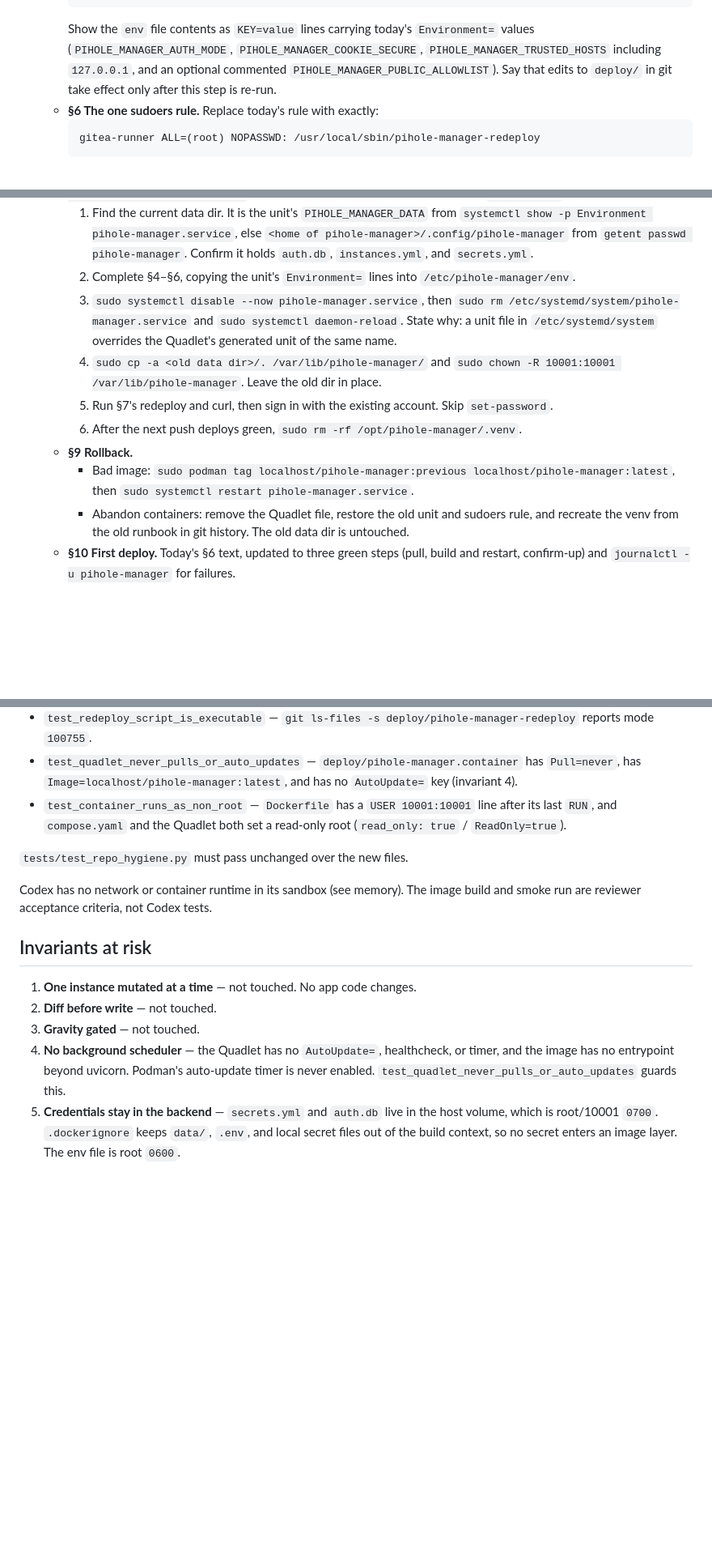
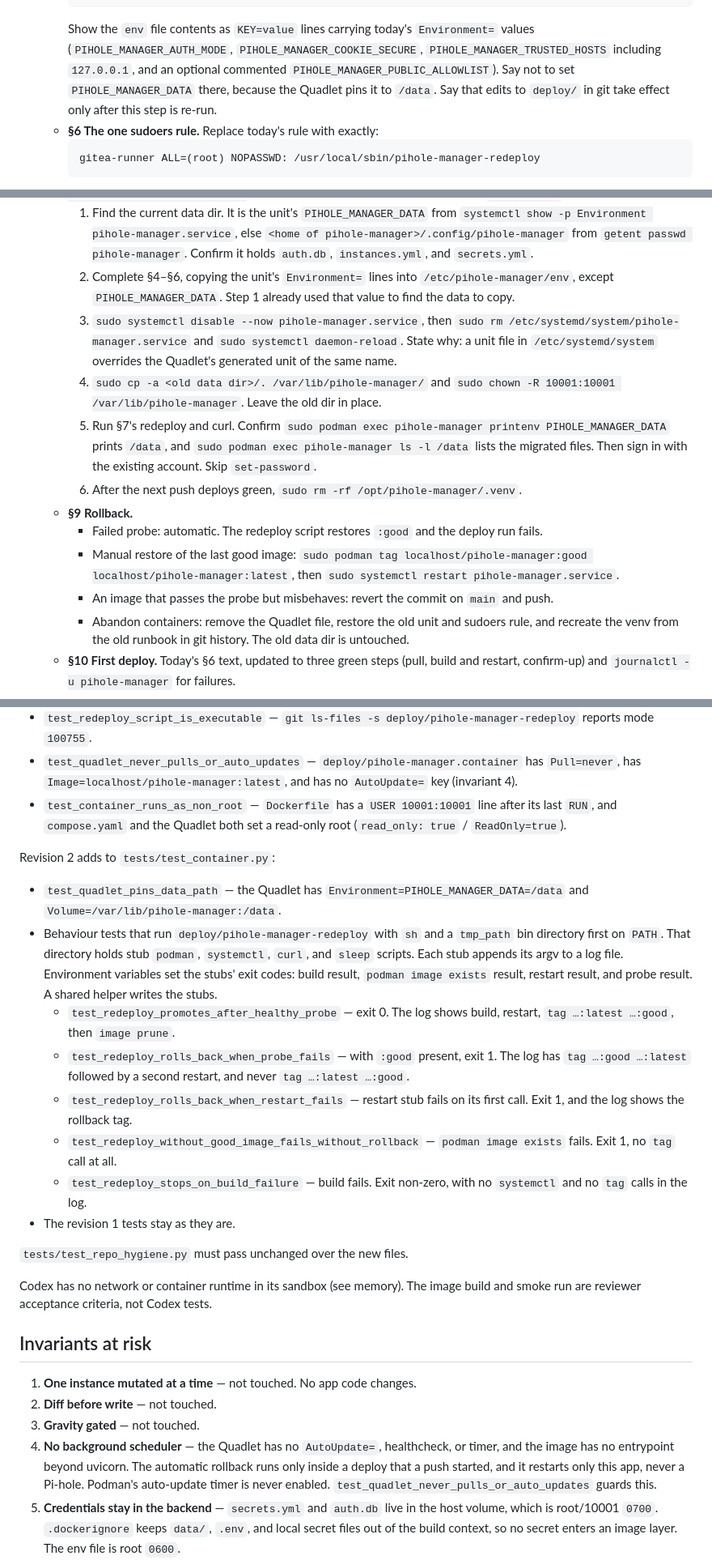
Before and after one commit to nulthara/filterhelm, a Markdown page: docs/plans/0025-container-deploy.md, 3 parts joined by grey strips. Shown at 81% size. GitHub-like rendering; blank space fills up the shorter version.

````diff
--- a/docs/plans/0025-container-deploy.md
+++ b/docs/plans/0025-container-deploy.md
@@ -270,8 +304,9 @@ Alternatives rejected:
      Show the `env` file contents as `KEY=value` lines carrying today's `Environment=`
      values (`PIHOLE_MANAGER_AUTH_MODE`, `PIHOLE_MANAGER_COOKIE_SECURE`,
      `PIHOLE_MANAGER_TRUSTED_HOSTS` including `127.0.0.1`, and an optional commented
-     `PIHOLE_MANAGER_PUBLIC_ALLOWLIST`). Say that edits to `deploy/` in git take effect
-     only after this step is re-run.
+     `PIHOLE_MANAGER_PUBLIC_ALLOWLIST`). Say not to set `PIHOLE_MANAGER_DATA` there,
+     because the Quadlet pins it to `/data`. Say that edits to `deploy/` in git take
+     effect only after this step is re-run.
    - **§6 The one sudoers rule.** Replace today's rule with exactly:
      ```
      gitea-runner ALL=(root) NOPASSWD: /usr/local/sbin/pihole-manager-redeploy
@@ -291,19 +326,23 @@ Alternatives rejected:
         `<home of pihole-manager>/.config/pihole-manager` from `getent passwd pihole-manager`.
         Confirm it holds `auth.db`, `instances.yml`, and `secrets.yml`.
      2. Complete §4–§6, copying the unit's `Environment=` lines into
-        `/etc/pihole-manager/env`.
+        `/etc/pihole-manager/env`, except `PIHOLE_MANAGER_DATA`. Step 1 already used
+        that value to find the data to copy.
      3. `sudo systemctl disable --now pihole-manager.service`, then
         `sudo rm /etc/systemd/system/pihole-manager.service` and `sudo systemctl daemon-reload`.
         State why: a unit file in `/etc/systemd/system` overrides the Quadlet's
         generated unit of the same name.
      4. `sudo cp -a <old data dir>/. /var/lib/pihole-manager/` and
         `sudo chown -R 10001:10001 /var/lib/pihole-manager`. Leave the old dir in place.
-     5. Run §7's redeploy and curl, then sign in with the existing account. Skip
-        `set-password`.
+     5. Run §7's redeploy and curl. Confirm `sudo podman exec pihole-manager printenv PIHOLE_MANAGER_DATA`
+        prints `/data`, and `sudo podman exec pihole-manager ls -l /data` lists the migrated
+        files. Then sign in with the existing account. Skip `set-password`.
      6. After the next push deploys green, `sudo rm -rf /opt/pihole-manager/.venv`.
    - **§9 Rollback.**
-     - Bad image: `sudo podman tag localhost/pihole-manager:previous localhost/pihole-manager:latest`,
+     - Failed probe: automatic. The redeploy script restores `:good` and the deploy run fails.
+     - Manual restore of the last good image: `sudo podman tag localhost/pihole-manager:good localhost/pihole-manager:latest`,
        then `sudo systemctl restart pihole-manager.service`.
+     - An image that passes the probe but misbehaves: revert the commit on `main` and push.
      - Abandon containers: remove the Quadlet file, restore the old unit and sudoers rule,
        and recreate the venv from the old runbook in git history. The old data dir is
        untouched.
@@ -376,6 +425,26 @@ Existing env keys (`PIHOLE_MANAGER_*`) are unchanged in name and meaning.
   last `RUN`, and `compose.yaml` and the Quadlet both set a read-only root
   (`read_only: true` / `ReadOnly=true`).
 
+Revision 2 adds to `tests/test_container.py`:
+- `test_quadlet_pins_data_path` — the Quadlet has `Environment=PIHOLE_MANAGER_DATA=/data`
+  and `Volume=/var/lib/pihole-manager:/data`.
+- Behaviour tests that run `deploy/pihole-manager-redeploy` with `sh` and a `tmp_path` bin
+  directory first on `PATH`. That directory holds stub `podman`, `systemctl`, `curl`, and
+  `sleep` scripts. Each stub appends its argv to a log file. Environment variables set the
+  stubs' exit codes: build result, `podman image exists` result, restart result, and
+  probe result. A shared helper writes the stubs.
+  - `test_redeploy_promotes_after_healthy_probe` — exit 0. The log shows build, restart,
+    `tag …:latest …:good`, then `image prune`.
+  - `test_redeploy_rolls_back_when_probe_fails` — with `:good` present, exit 1. The log has
+    `tag …:good …:latest` followed by a second restart, and never `tag …:latest …:good`.
+  - `test_redeploy_rolls_back_when_restart_fails` — restart stub fails on its first call.
+    Exit 1, and the log shows the rollback tag.
+  - `test_redeploy_without_good_image_fails_without_rollback` — `podman image exists`
+    fails. Exit 1, no `tag` call at all.
+  - `test_redeploy_stops_on_build_failure` — build fails. Exit non-zero, with no
+    `systemctl` and no `tag` calls in the log.
+- The revision 1 tests stay as they are.
+
 `tests/test_repo_hygiene.py` must pass unchanged over the new files.
 
 Codex has no network or container runtime in its sandbox (see memory). The image build
@@ -387,7 +456,8 @@ and smoke run are reviewer acceptance criteria, not Codex tests.
 2. **Diff before write** — not touched.
 3. **Gravity gated** — not touched.
 4. **No background scheduler** — the Quadlet has no `AutoUpdate=`, healthcheck, or timer,
-   and the image has no entrypoint beyond uvicorn. Podman's auto-update timer is never
+   and the image has no entrypoint beyond uvicorn. The automatic rollback runs only inside
+   a deploy that a push started, and it restarts only this app, never a Pi-hole. Podman's auto-update timer is never
    enabled. `test_quadlet_never_pulls_or_auto_updates` guards this.
 5. **Credentials stay in the backend** — `secrets.yml` and `auth.db` live in the host
    volume, which is root/10001 `0700`. `.dockerignore` keeps `data/`, `.env`, and local
````
Also changed, not shown: other parts of docs/plans/0025-container-deploy.md (+64 -16 lines).
